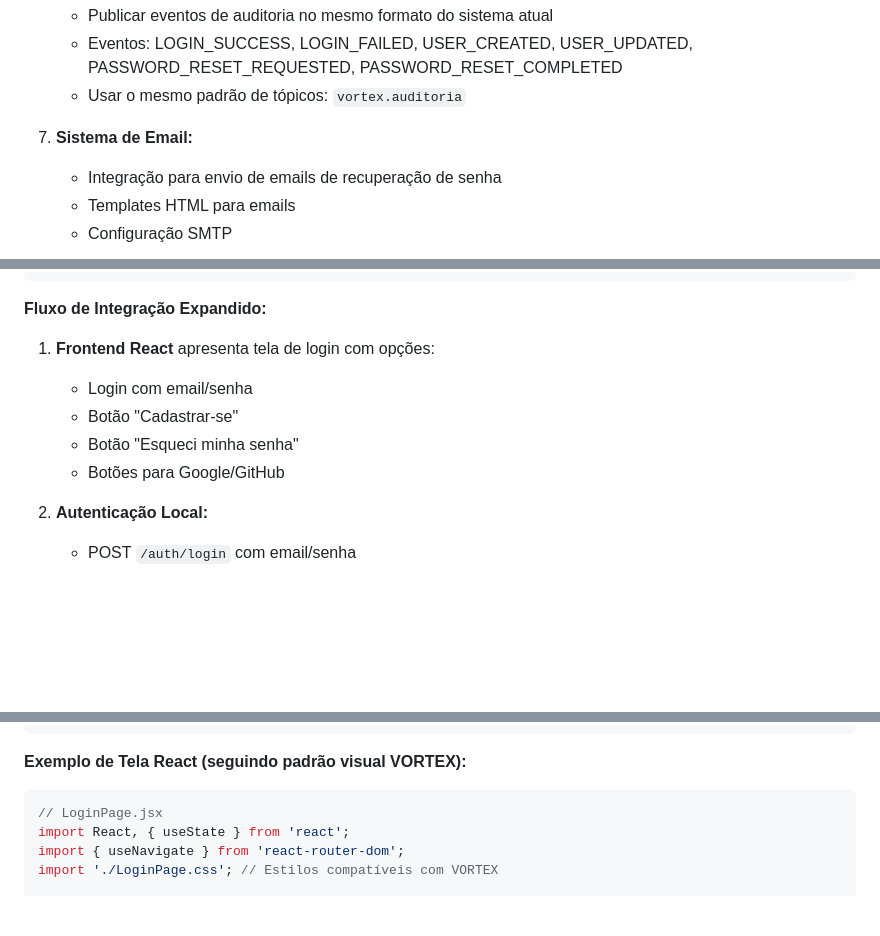
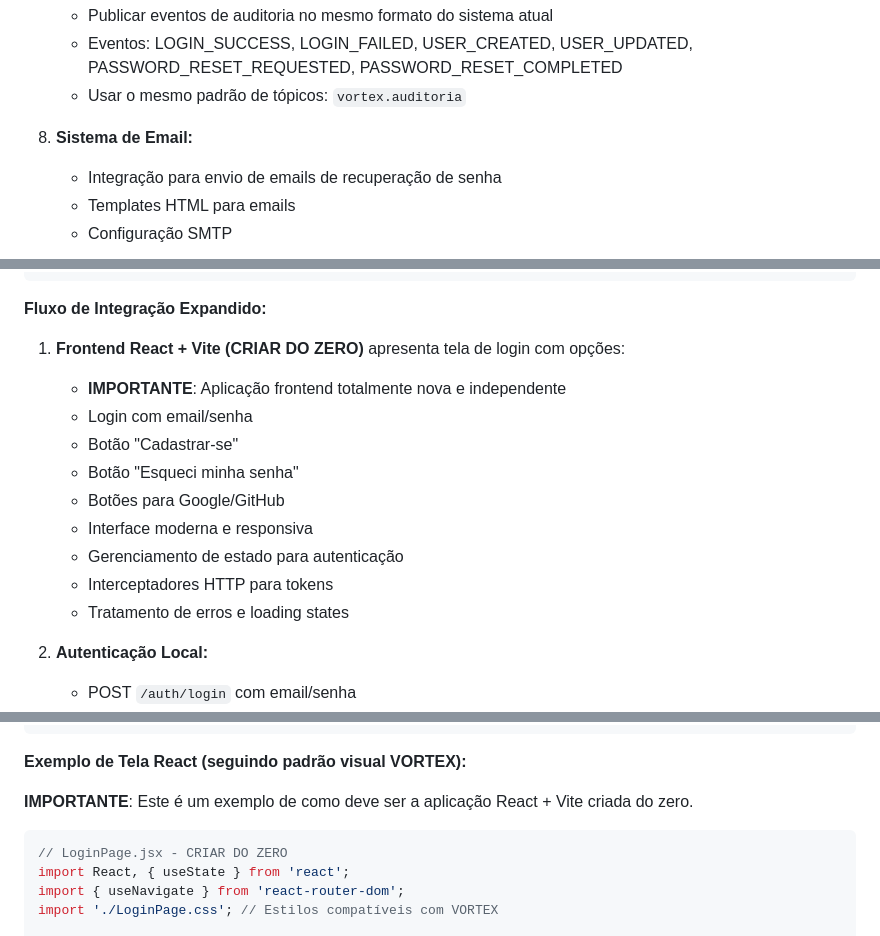
Before and after one commit to caiocv18/vortex, a Markdown page: prompts/Microsservico_Login_Quarkus.md, 3 parts joined by grey strips. Rendered like a GitHub page; blank space fills up the shorter version.

````diff
--- a/prompts/Microsservico_Login_Quarkus.md
+++ b/prompts/Microsservico_Login_Quarkus.md
@@ -48,7 +68,7 @@ Preciso criar um **microsserviço de login independente** usando Quarkus que se
    - Eventos: LOGIN_SUCCESS, LOGIN_FAILED, USER_CREATED, USER_UPDATED, PASSWORD_RESET_REQUESTED, PASSWORD_RESET_COMPLETED
    - Usar o mesmo padrão de tópicos: `vortex.auditoria`
 
-7. **Sistema de Email:**
+8. **Sistema de Email:**
    - Integração para envio de emails de recuperação de senha
    - Templates HTML para emails
    - Configuração SMTP
@@ -884,11 +904,16 @@ public class AuditService {
 
 **Fluxo de Integração Expandido:**
 
-1. **Frontend React** apresenta tela de login com opções:
+1. **Frontend React + Vite (CRIAR DO ZERO)** apresenta tela de login com opções:
+   - **IMPORTANTE**: Aplicação frontend totalmente nova e independente
    - Login com email/senha
    - Botão "Cadastrar-se"
    - Botão "Esqueci minha senha"
    - Botões para Google/GitHub
+   - Interface moderna e responsiva
+   - Gerenciamento de estado para autenticação
+   - Interceptadores HTTP para tokens
+   - Tratamento de erros e loading states
 
 2. **Autenticação Local:**
    - POST `/auth/login` com email/senha
@@ -947,8 +1034,11 @@ As telas de login devem seguir o mesmo padrão visual da aplicação principal V
 ```
 
 **Exemplo de Tela React (seguindo padrão visual VORTEX):**
+
+**IMPORTANTE**: Este é um exemplo de como deve ser a aplicação React + Vite criada do zero.
+
 ```jsx
-// LoginPage.jsx
+// LoginPage.jsx - CRIAR DO ZERO
 import React, { useState } from 'react';
 import { useNavigate } from 'react-router-dom';
 import './LoginPage.css'; // Estilos compatíveis com VORTEX
````
Also changed, not shown: other parts of prompts/Microsservico_Login_Quarkus.md (+88 -6 lines).
